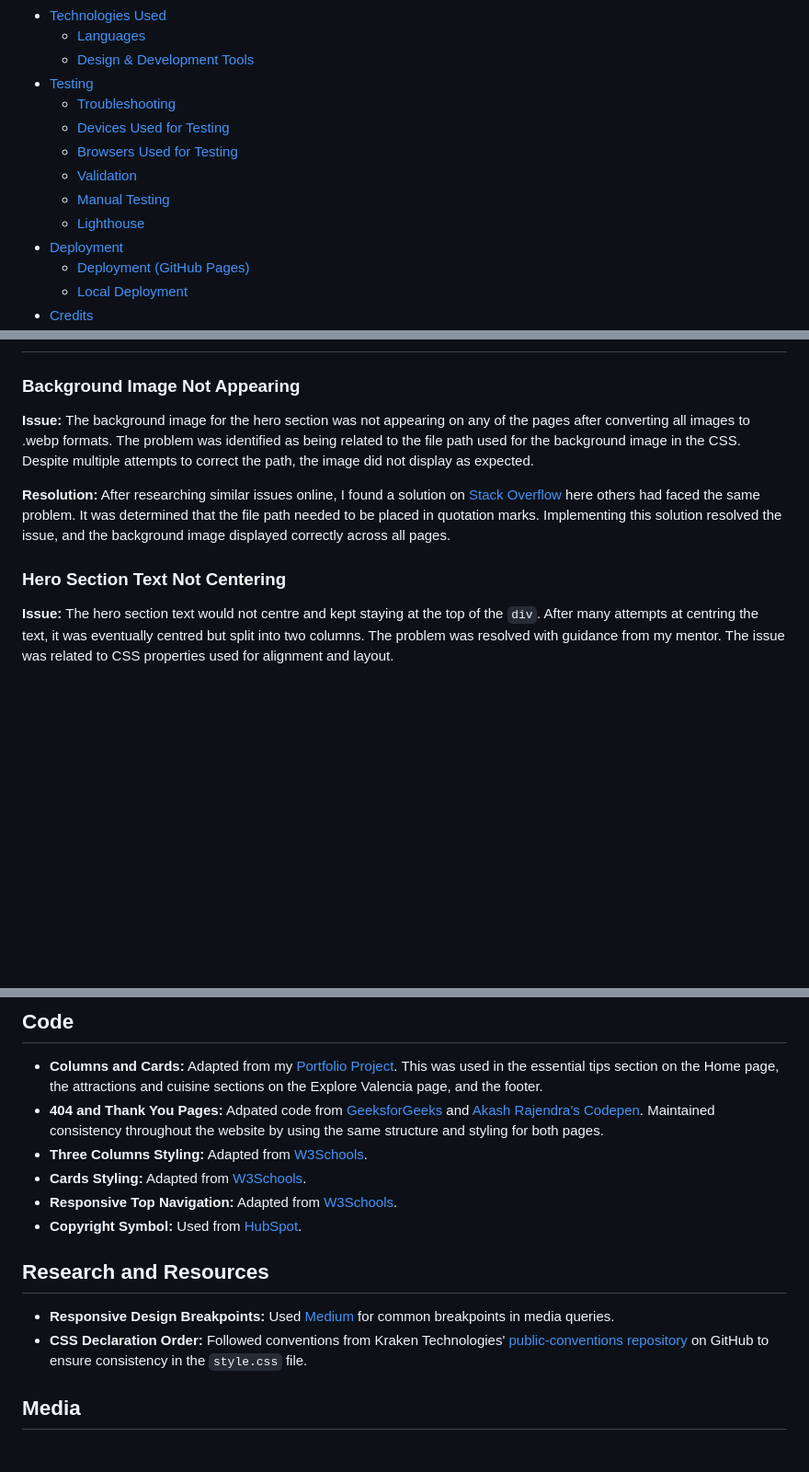
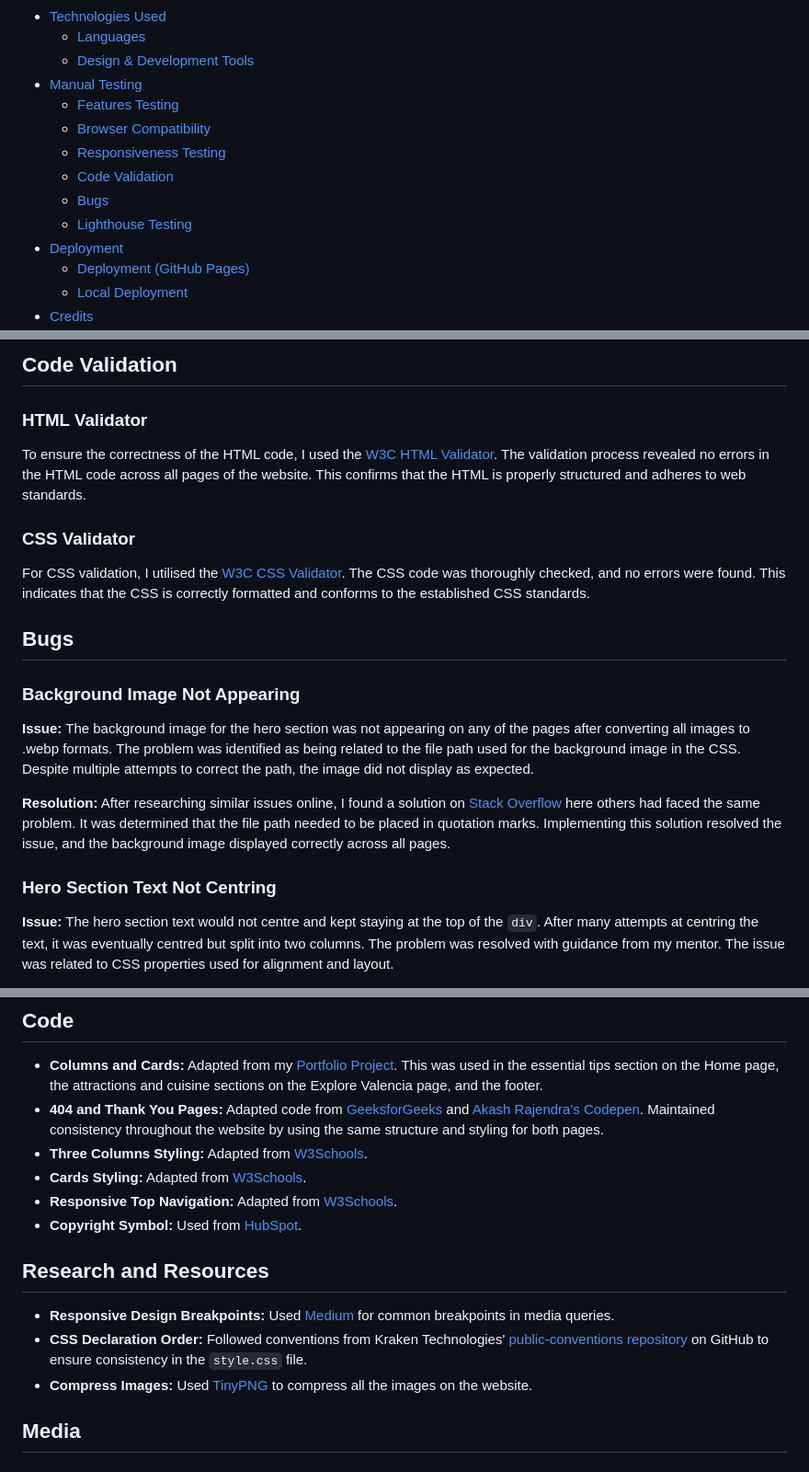
Before and after one commit to desireealexia/Experience-Valencia, a Markdown page: README.md, 3 parts joined by grey strips. Shown: that part at 92% size. Drawn GitHub-style; blank space fills up the shorter version.

```diff
--- a/README.md
+++ b/README.md
@@ -24,13 +24,13 @@ Experience Valencia is a comprehensive, user-friendly online guide for tourists
 - [Technologies Used](#technologies-used)
   - [Languages](#languages)
   - [Design & Development Tools](#frameworks-libraries--programmes-used)
-- [Testing](#testing)
-  - [Troubleshooting](#troubleshooting)
-  - [Devices Used for Testing](#devices-used-for-testing)
-  - [Browsers Used for Testing](#browsers-used-for-testing)
-  - [Validation](#validation)
-  - [Manual Testing](#manual-testing)
-  - [Lighthouse](#lighthouse)
+- [Manual Testing](#manual-testing)
+  - [Features Testing](#features-testing)
+  - [Browser Compatibility](#browser-compatibility)
+  - [Responsiveness Testing](#responsiveness-testing)
+  - [Code Validation](#code-validation)
+  - [Bugs](#bugs)
+  - [Lighthouse Testing](#lighthouse-testing)
 - [Deployment](#deployment--local-deployment)
   - [Deployment (GitHub Pages)](#deployment)
   - [Local Deployment](#local-deployment)
@@ -338,3 +371,14 @@ Ensuring accessibility is a fundamental aspect of creating an inclusive and user
+## Code Validation
+
+### HTML Validator
+
+To ensure the correctness of the HTML code, I used the [W3C HTML Validator](https://validator.w3.org/). The validation process revealed no errors in the HTML code across all pages of the website. This confirms that the HTML is properly structured and adheres to web standards.
+
+### CSS Validator
+
+For CSS validation, I utilised the [W3C CSS Validator](https://jigsaw.w3.org/css-validator/). The CSS code was thoroughly checked, and no errors were found. This indicates that the CSS is correctly formatted and conforms to the established CSS standards.
+
+## Bugs
 
 ### Background Image Not Appearing
 
@@ -342,7 +386,7 @@ Ensuring accessibility is a fundamental aspect of creating an inclusive and user
 
 **Resolution:** After researching similar issues online, I found a solution on [Stack Overflow](https://stackoverflow.com/questions/8783026/css-background-image-in-a-different-folder-from-css) here others had faced the same problem. It was determined that the file path needed to be placed in quotation marks. Implementing this solution resolved the issue, and the background image displayed correctly across all pages.
 
-### Hero Section Text Not Centering
+### Hero Section Text Not Centring
 
 **Issue:** The hero section text would not centre and kept staying at the top of the `div`. After many attempts at centring the text, it was eventually centred but split into two columns. The problem was resolved with guidance from my mentor. The issue was related to CSS properties used for alignment and layout.
 
@@ -465,7 +474,7 @@ This website was deployed using GitHub pages. Here are the steps of deployment:
 ## Code
 
 - **Columns and Cards:** Adapted from my [Portfolio Project](https://gitshub.com/desireealexia/my-portfolio/blob/main/home.html). This was used in the essential tips section on the Home page, the attractions and cuisine sections on the Explore Valencia page, and the footer.
-- **404 and Thank You Pages:** Adpated code from [GeeksforGeeks](https://www.geeksforgeeks.org/create-a-404-page-using-html-and-css) and [Akash Rajendra's Codepen](https://codepen.io/akashrajendra/pen/JKKRvQ). Maintained consistency throughout the website by using the same structure and styling for both pages.
+- **404 and Thank You Pages:** Adapted code from [GeeksforGeeks](https://www.geeksforgeeks.org/create-a-404-page-using-html-and-css) and [Akash Rajendra's Codepen](https://codepen.io/akashrajendra/pen/JKKRvQ). Maintained consistency throughout the website by using the same structure and styling for both pages.
 - **Three Columns Styling:** Adapted from [W3Schools](https://www.w3schools.com/howto/howto_css_three_columns.asp).
 - **Cards Styling:** Adapted from [W3Schools](https://www.w3schools.com/howto/howto_css_cards.asp).
 - **Responsive Top Navigation:** Adapted from [W3Schools](https://www.w3schools.com/howto/howto_js_topnav_responsive.asp).
@@ -475,6 +484,7 @@ This website was deployed using GitHub pages. Here are the steps of deployment:
 
 - **Responsive Design Breakpoints:** Used [Medium](https://medium.com/theymakedesign/breakpoints-in-web-design-4e3b334066e8) for common breakpoints in media queries.
 - **CSS Declaration Order:** Followed conventions from Kraken Technologies' [public-conventions repository](https://github.com/octoenergy/public-conventions/blob/main/conventions/css.md#declaration-order) on GitHub to ensure consistency in the `style.css` file.
+- **Compress Images:** Used [TinyPNG](https://tinypng.com/) to compress all the images on the website.
 
 ## Media
 
```
Also changed, not shown: other parts of README.md (+43 -45 lines).
